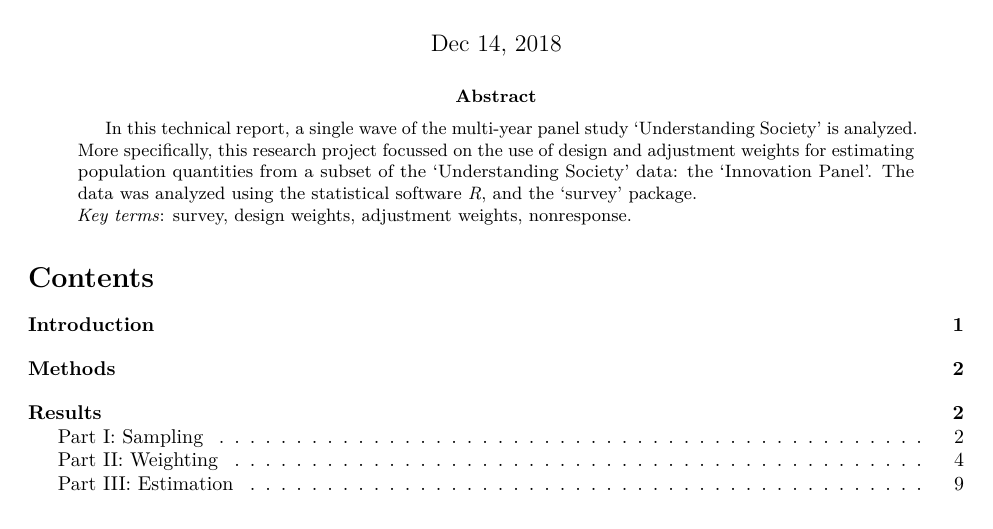
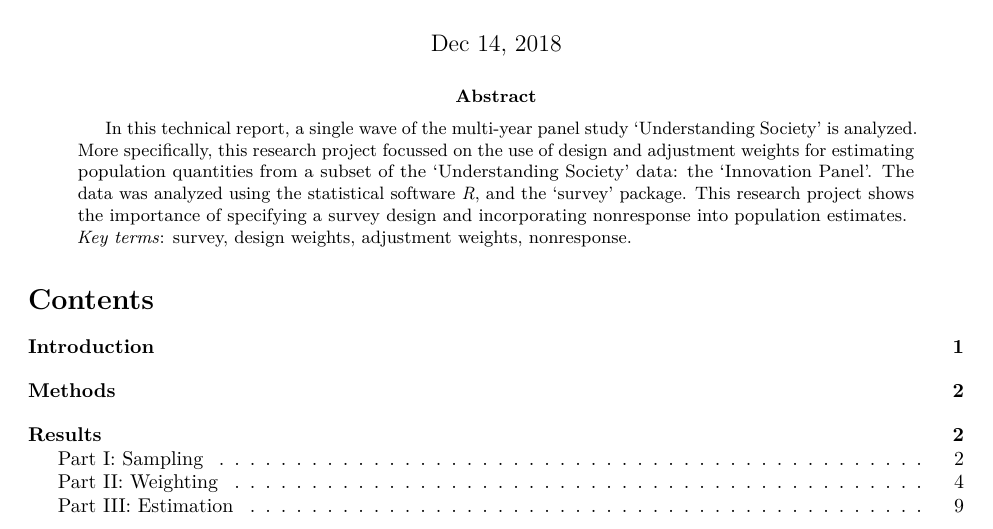
Before and after one commit to hanneoberman/svy, an R Markdown document (SurveyFinalReport.Rmd): part of page 1 of 14, cut so that both start at the same text. Rendered offline with R 4.5, knitr and Pandoc, then LaTeX, with nearby package versions.

Commit message:
abstract update

```diff
--- a/SurveyFinalReport.Rmd
+++ b/SurveyFinalReport.Rmd
@@ -6,7 +6,7 @@ author:
 - Hanne Oberman
 date: "Dec 14, 2018"
 abstract: |
- In this technical report, a single wave of the multi-year panel study 'Understanding Society' is analyzed. More specifically, this research project focussed on   the use of design and adjustment weights for estimating population quantities from a subset of the 'Understanding Society' data: the 'Innovation Panel'. The data was analyzed using the statistical software *R*, and the 'survey' package. \
+ In this technical report, a single wave of the multi-year panel study 'Understanding Society' is analyzed. More specifically, this research project focussed on   the use of design and adjustment weights for estimating population quantities from a subset of the 'Understanding Society' data: the 'Innovation Panel'. The data was analyzed using the statistical software *R*, and the 'survey' package. This research project shows the importance of specifying a survey design and incorporating nonresponse into population estimates.\
   *Key terms*: survey, design weights, adjustment weights, nonresponse.
 keywords:
 - survey
```
